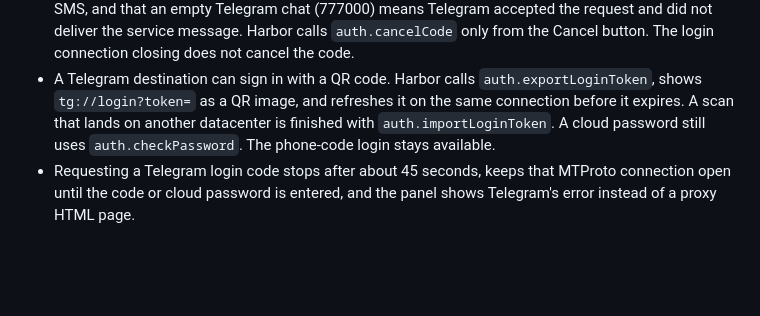
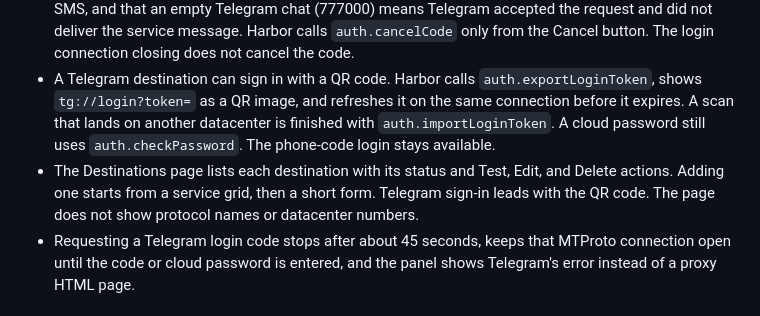
Before and after one commit to foisalislambd/harbor, a Markdown page: CHANGELOG.md, the part around the change. GitHub-like rendering; blank space fills up the shorter version.

```diff
--- a/CHANGELOG.md
+++ b/CHANGELOG.md
@@ -19,6 +19,7 @@ The format is based on [Keep a Changelog](https://keepachangelog.com/en/1.1.0/),
 - A successful Telegram `auth.sendCode` now shows the exact constructor (`auth.sentCodeTypeApp`, `auth.sentCodeTypeSetUpEmailRequired`, `auth.sentCodeTypeFragmentSms`, `auth.sentCodeTypeFirebaseSms`, and the others) plus the datacenter. Nothing is assumed to have reached the Telegram app. A new code starts a new auth key, datacenter migration happens before that code is accepted, and resend, email setup, and sign-in stay on that same key. A second click while a code is already being requested waits for that attempt instead of creating another auth key. Telegram rejecting the phone, the code, or the api_id is returned as a 4xx JSON error. The panel can resend with `auth.resendCode` and cancel with `auth.cancelCode`.
 - When `auth.sentCodeTypeApp` has no `next_type`, the panel says Resend cannot switch the code to SMS, and that an empty Telegram chat (777000) means Telegram accepted the request and did not deliver the service message. Harbor calls `auth.cancelCode` only from the Cancel button. The login connection closing does not cancel the code.
 - A Telegram destination can sign in with a QR code. Harbor calls `auth.exportLoginToken`, shows `tg://login?token=` as a QR image, and refreshes it on the same connection before it expires. A scan that lands on another datacenter is finished with `auth.importLoginToken`. A cloud password still uses `auth.checkPassword`. The phone-code login stays available.
+- The Destinations page lists each destination with its status and Test, Edit, and Delete actions. Adding one starts from a service grid, then a short form. Telegram sign-in leads with the QR code. The page does not show protocol names or datacenter numbers.
 - Requesting a Telegram login code stops after about 45 seconds, keeps that MTProto connection open until the code or cloud password is entered, and the panel shows Telegram's error instead of a proxy HTML page.
 
 ### Changed
```
Also changed, not shown: README.md (+1 -1 lines), docs/screenshots/destinations.png, docs/screenshots/telegram.png, 15 other files.
